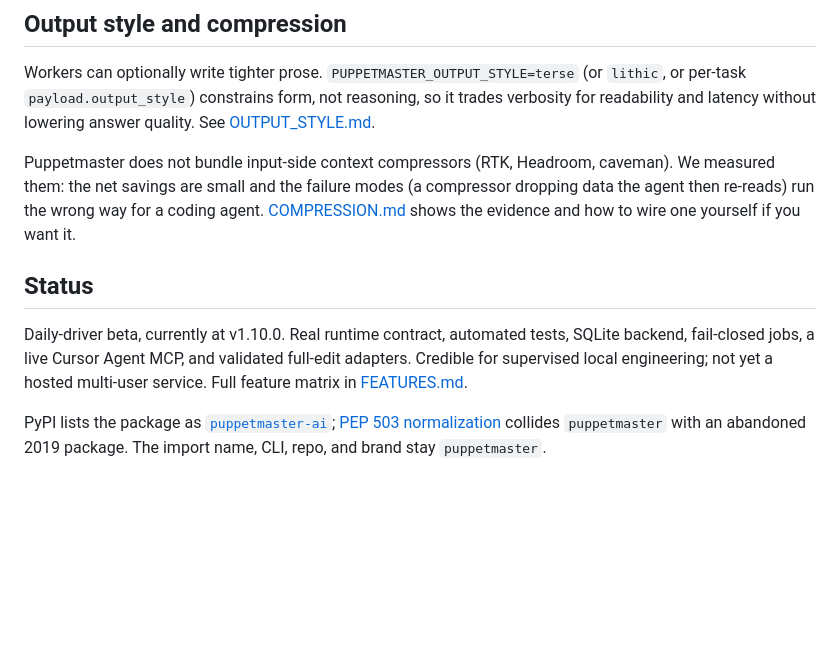
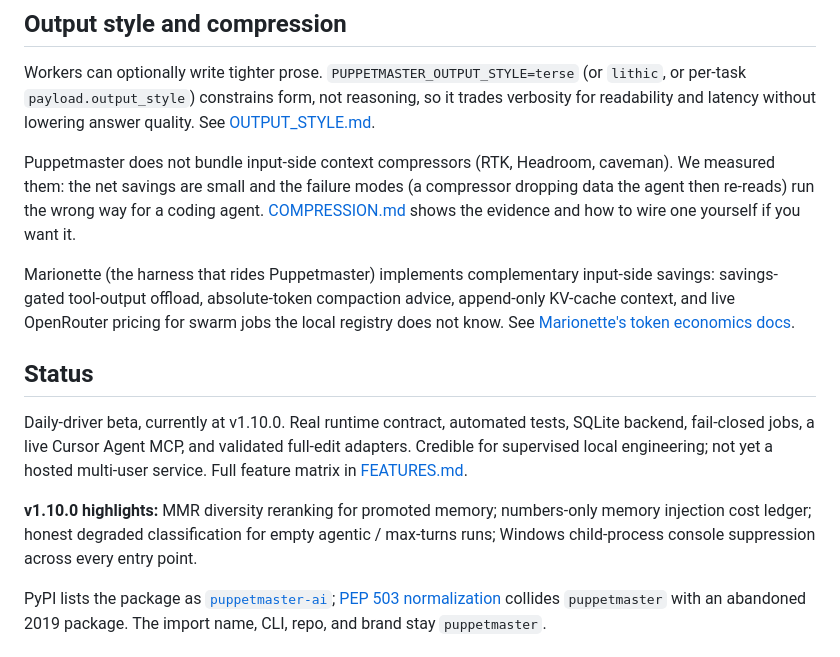
Before and after one commit to professorpalmer/Puppetmaster, a Markdown page: README.md, the part around the change. Drawn GitHub-style; blank space fills up the shorter version.

Commit message:
Document v1.10.0 memory, degraded-run honesty, and Marionette cost integration

```diff
--- a/README.md
+++ b/README.md
@@ -155,9 +155,13 @@ Workers can optionally write tighter prose. `PUPPETMASTER_OUTPUT_STYLE=terse` (o
 
 Puppetmaster does not bundle input-side context compressors (RTK, Headroom, caveman). We measured them: the net savings are small and the failure modes (a compressor dropping data the agent then re-reads) run the wrong way for a coding agent. [COMPRESSION.md](https://github.com/professorpalmer/Puppetmaster/blob/main/docs/COMPRESSION.md) shows the evidence and how to wire one yourself if you want it.
 
+Marionette (the harness that rides Puppetmaster) implements complementary input-side savings: savings-gated tool-output offload, absolute-token compaction advice, append-only KV-cache context, and live OpenRouter pricing for swarm jobs the local registry does not know. See [Marionette's token economics docs](https://github.com/professorpalmer/marionette/blob/main/docs/session_decisions_v0_8_0_to_0_9_x.md).
+
 ## Status
 
 Daily-driver beta, currently at v1.10.0. Real runtime contract, automated tests, SQLite backend, fail-closed jobs, a live Cursor Agent MCP, and validated full-edit adapters. Credible for supervised local engineering; not yet a hosted multi-user service. Full feature matrix in [FEATURES.md](https://github.com/professorpalmer/Puppetmaster/blob/main/docs/FEATURES.md).
+
+**v1.10.0 highlights:** MMR diversity reranking for promoted memory; numbers-only memory injection cost ledger; honest degraded classification for empty agentic / max-turns runs; Windows child-process console suppression across every entry point.
 
 PyPI lists the package as [`puppetmaster-ai`](https://pypi.org/project/puppetmaster-ai/); [PEP 503 normalization](https://peps.python.org/pep-0503/#normalized-names) collides `puppetmaster` with an abandoned 2019 package. The import name, CLI, repo, and brand stay `puppetmaster`.
 
```
Also changed, not shown: docs/FEATURES.md (+4 -1 lines).
